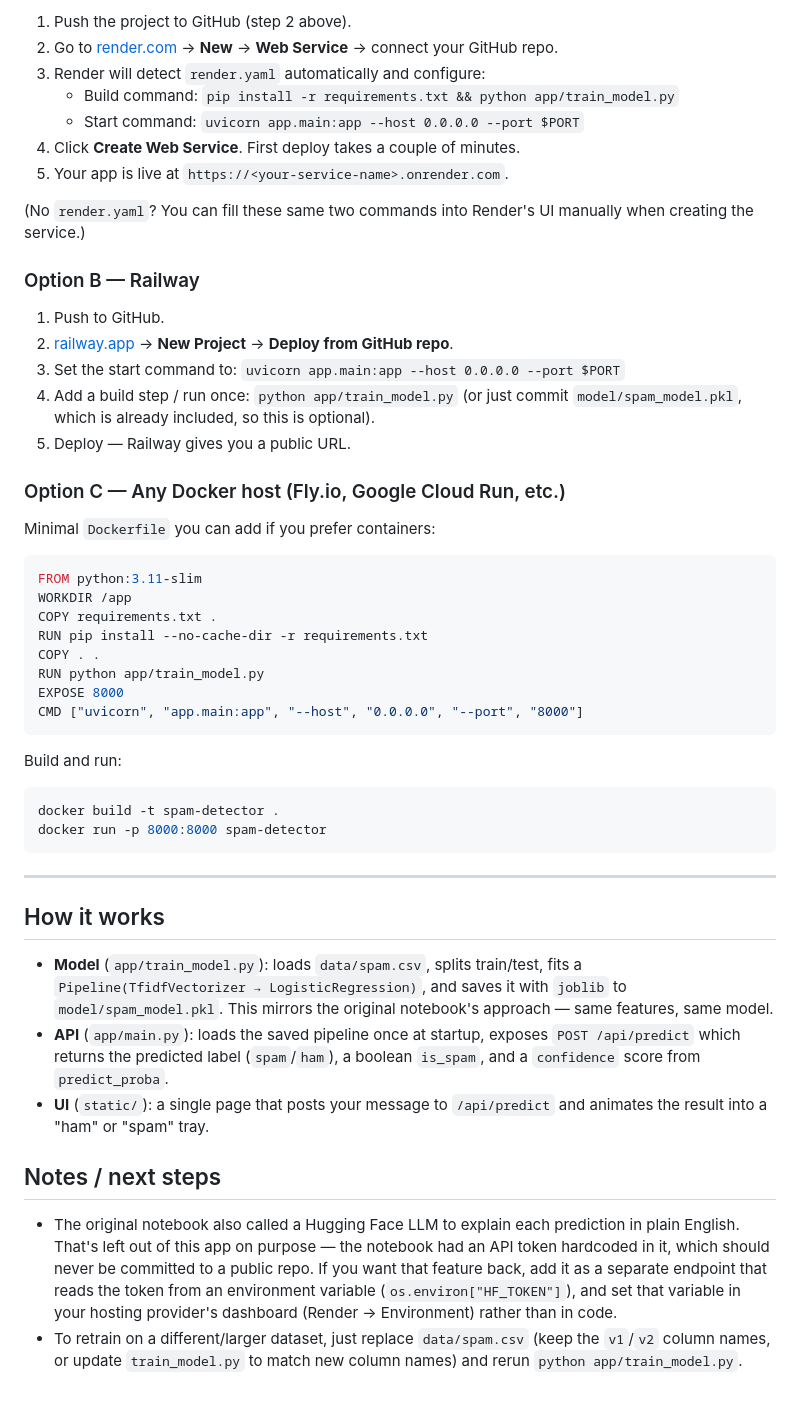
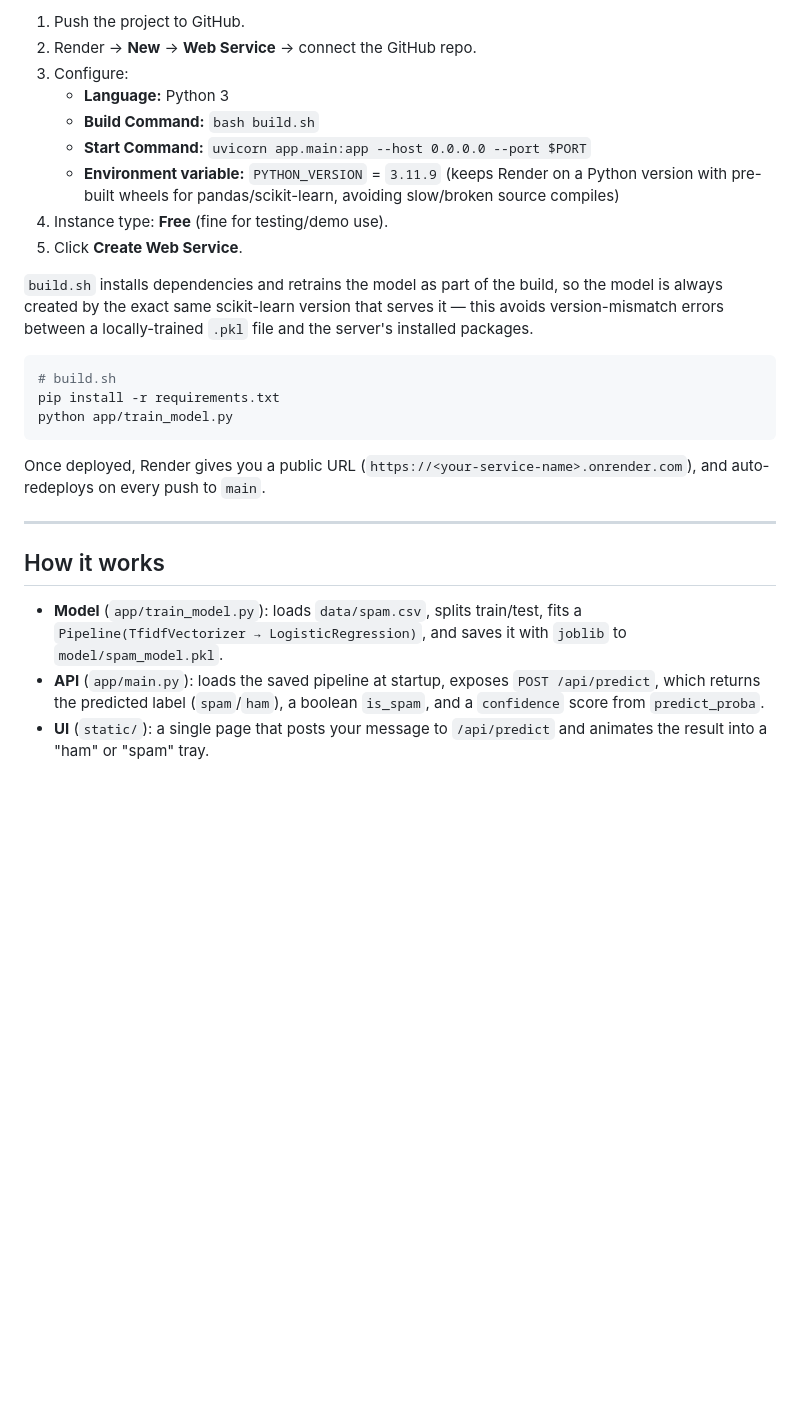
Before and after one commit to Ketan-07/Spam-Detector, a Markdown page: README.md, the part around one of its changes. Rendered like a GitHub page; blank space fills up the shorter version.

Commit message:
Revise README for clarity and deployment details
Updated README to enhance clarity and add deployment instructions.

````diff
--- a/README.md
+++ b/README.md
@@ -95,48 +95,30 @@ git push -u origin main
 
-1. Push the project to GitHub (step 2 above).
-2. Go to [render.com](https://render.com) → **New** → **Web Service** →
-   connect your GitHub repo.
-3. Render will detect `render.yaml` automatically and configure:
-   - Build command: `pip install -r requirements.txt && python app/train_model.py`
-   - Start command: `uvicorn app.main:app --host 0.0.0.0 --port $PORT`
-4. Click **Create Web Service**. First deploy takes a couple of minutes.
-5. Your app is live at `https://<your-service-name>.onrender.com`.
+1. Push the project to GitHub.
+2. Render → **New** → **Web Service** → connect the GitHub repo.
+3. Configure:
+   - **Language:** Python 3
+   - **Build Command:** `bash build.sh`
+   - **Start Command:** `uvicorn app.main:app --host 0.0.0.0 --port $PORT`
+   - **Environment variable:** `PYTHON_VERSION` = `3.11.9`
+     (keeps Render on a Python version with pre-built wheels for
+     pandas/scikit-learn, avoiding slow/broken source compiles)
+4. Instance type: **Free** (fine for testing/demo use).
+5. Click **Create Web Service**.
 
-(No `render.yaml`? You can fill these same two commands into Render's
-UI manually when creating the service.)
+`build.sh` installs dependencies and retrains the model as part of the
+build, so the model is always created by the exact same scikit-learn
+version that serves it — this avoids version-mismatch errors between
+a locally-trained `.pkl` file and the server's installed packages.
 
-### Option B — Railway
-
-1. Push to GitHub.
-2. [railway.app](https://railway.app) → **New Project** → **Deploy from
-   GitHub repo**.
-3. Set the start command to:
-   `uvicorn app.main:app --host 0.0.0.0 --port $PORT`
-4. Add a build step / run once: `python app/train_model.py` (or just
-   commit `model/spam_model.pkl`, which is already included, so this
-   is optional).
-5. Deploy — Railway gives you a public URL.
-
-### Option C — Any Docker host (Fly.io, Google Cloud Run, etc.)
-
-Minimal `Dockerfile` you can add if you prefer containers:
-
-```dockerfile
-FROM python:3.11-slim
-WORKDIR /app
-COPY requirements.txt .
-RUN pip install --no-cache-dir -r requirements.txt
-COPY . .
-RUN python app/train_model.py
-EXPOSE 8000
-CMD ["uvicorn", "app.main:app", "--host", "0.0.0.0", "--port", "8000"]
+```bash
+# build.sh
+pip install -r requirements.txt
+python app/train_model.py
 ```
 
-Build and run:
-```bash
-docker build -t spam-detector .
-docker run -p 8000:8000 spam-detector
-```
+Once deployed, Render gives you a public URL
+(`https://<your-service-name>.onrender.com`), and auto-redeploys on
+every push to `main`.
 
 ---
 
@@ -144,25 +126,9 @@ docker run -p 8000:8000 spam-detector
 
 - **Model** (`app/train_model.py`): loads `data/spam.csv`, splits
   train/test, fits a `Pipeline(TfidfVectorizer → LogisticRegression)`,
-  and saves it with `joblib` to `model/spam_model.pkl`. This mirrors
-  the original notebook's approach — same features, same model.
-- **API** (`app/main.py`): loads the saved pipeline once at startup,
-  exposes `POST /api/predict` which returns the predicted label
-  (`spam`/`ham`), a boolean `is_spam`, and a `confidence` score from
-  `predict_proba`.
+  and saves it with `joblib` to `model/spam_model.pkl`.
+- **API** (`app/main.py`): loads the saved pipeline at startup, exposes
+  `POST /api/predict`, which returns the predicted label (`spam`/`ham`),
+  a boolean `is_spam`, and a `confidence` score from `predict_proba`.
 - **UI** (`static/`): a single page that posts your message to
   `/api/predict` and animates the result into a "ham" or "spam" tray.
-
-## Notes / next steps
-
-- The original notebook also called a Hugging Face LLM to explain each
-  prediction in plain English. That's left out of this app on purpose —
-  the notebook had an API token hardcoded in it, which should never be
-  committed to a public repo. If you want that feature back, add it as
-  a separate endpoint that reads the token from an environment variable
-  (`os.environ["HF_TOKEN"]`), and set that variable in your hosting
-  provider's dashboard (Render → Environment) rather than in code.
-- To retrain on a different/larger dataset, just replace
-  `data/spam.csv` (keep the `v1`/`v2` column names, or update
-  `train_model.py` to match new column names) and rerun
-  `python app/train_model.py`.
````
Also changed, not shown: other parts of README.md (+27 -27 lines).
